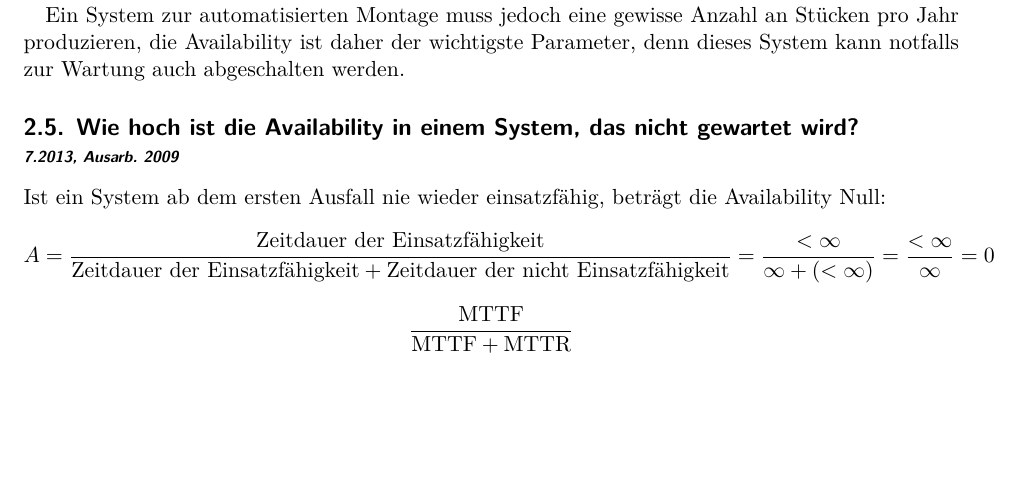
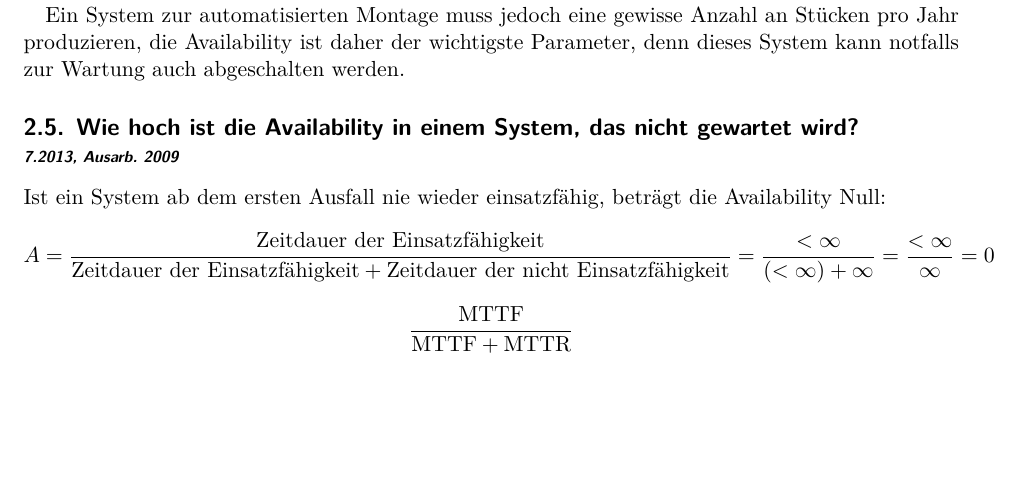
Before and after one commit to alexhalbi/TUW-DepSys_Ausarbeitung, a LaTeX document (pruefungen.tex): part of page 4 of 30, cut so that both start at the same text. Compiled offline with XeLaTeX.

Commit message:
Vertauschter Nenner bei MTTF ausgebessert

```diff
--- a/pruefungen.tex
+++ b/pruefungen.tex
@@ -123,7 +123,7 @@ Ist ein System ab dem ersten Ausfall nie wieder einsatzfähig, beträgt die
 Availability Null:
 \[A = \frac{\text{Zeitdauer der Einsatzfähigkeit}}{\text{Zeitdauer der
 Einsatzfähigkeit} + \text{Zeitdauer der nicht Einsatzfähigkeit}} =
-\frac{<\infty}{\infty+(<\infty)} = \frac{<\infty}{\infty} = 0\]
+\frac{<\infty}{(<\infty)+\infty} = \frac{<\infty}{\infty} = 0\]
 \[\frac{\text{MTTF}}{\text{MTTF}+\text{MTTR}}\]
 
 \subsection[Spezifikation]{Spezifikation\\{\itshape\smaller[2] Ausarb. 2009}}
```
Also changed, not shown: pruefungen.pdf.
